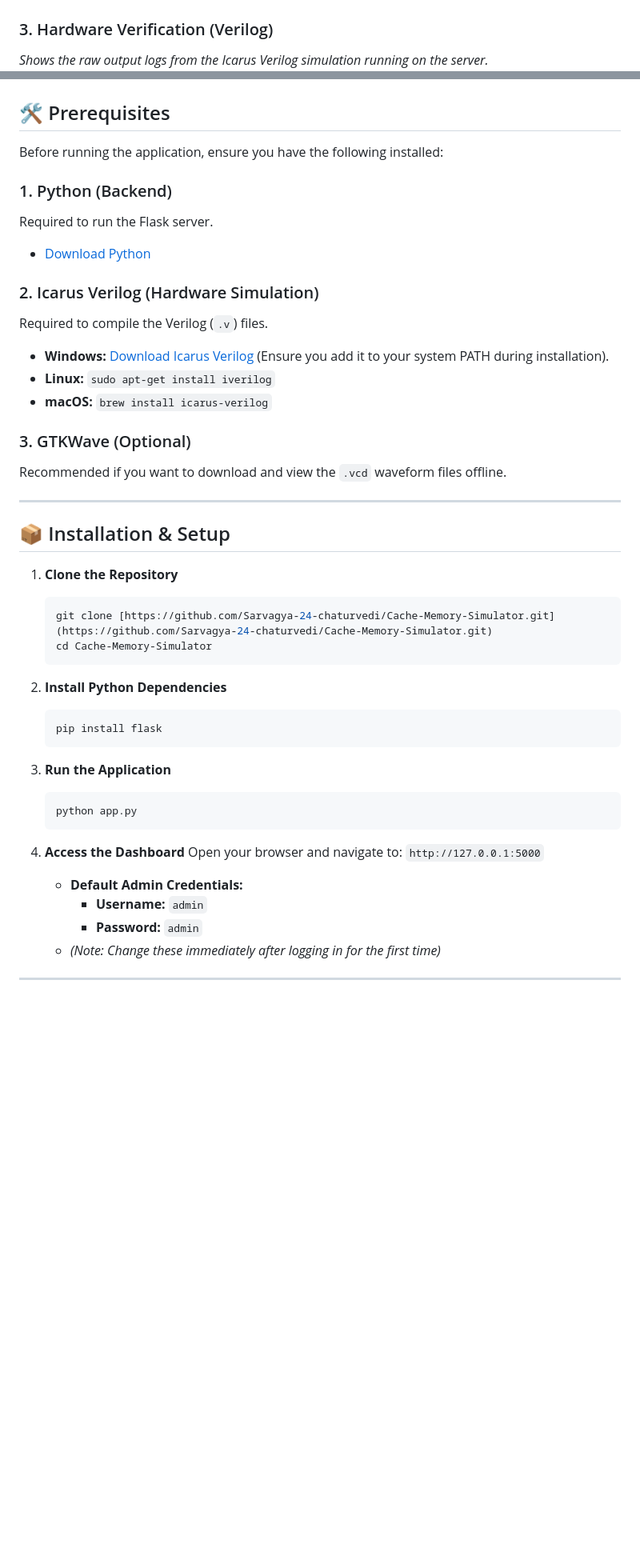
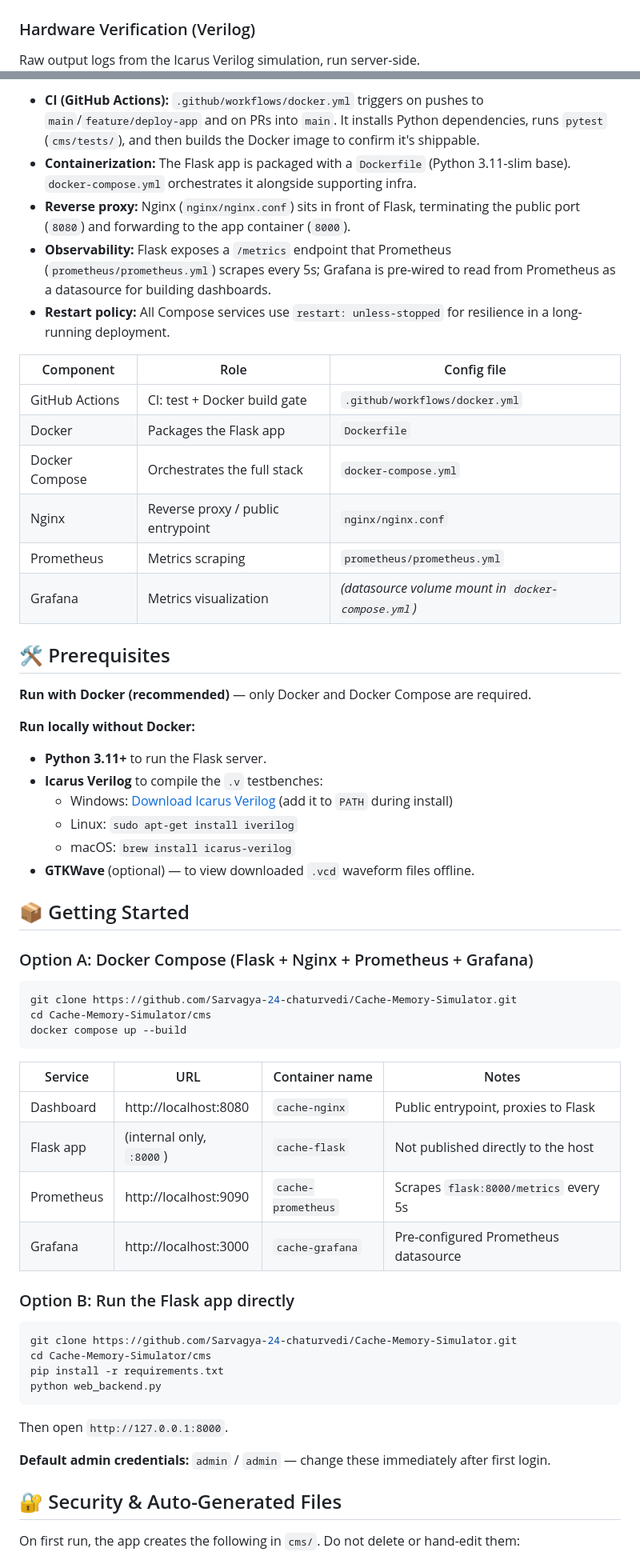
Before and after one commit to Sarvagya-24-chaturvedi/Cache-Memory-Simulator, a Markdown page: README.md, 2 parts joined by grey strips. Shown at 80% size. Rendered like a GitHub page; blank space fills up the shorter version.

Commit message:
Revise README for improved clarity and detail
Updated README to enhance clarity and detail about the CacheMap simulator, including features, installation instructions, and usage.

````diff
--- a/README.md
+++ b/README.md
@@ -12,7 +13,7 @@
 ![Logic Diagram for Miss](Assets/Logic%20Circuit%201.jpg)
 ![Logic Diagram for Hit](Assets/Logic%20Circuit%202.jpg)
 
-### 3. Hardware Verification (Verilog)
-*Shows the raw output logs from the Icarus Verilog simulation running on the server.*
+### Hardware Verification (Verilog)
+Raw output logs from the Icarus Verilog simulation, run server-side.
 ![Verilog Logs](Assets/Hardware%20Simulation%20logs%20(Verilog%20TestBench).jpg)
 
@@ -35,49 +103,61 @@
+- **CI (GitHub Actions):** `.github/workflows/docker.yml` triggers on pushes to `main`/`feature/deploy-app` and on PRs into `main`. It installs Python dependencies, runs `pytest` (`cms/tests/`), and then builds the Docker image to confirm it's shippable.
+- **Containerization:** The Flask app is packaged with a `Dockerfile` (Python 3.11-slim base). `docker-compose.yml` orchestrates it alongside supporting infra.
+- **Reverse proxy:** Nginx (`nginx/nginx.conf`) sits in front of Flask, terminating the public port (`8080`) and forwarding to the app container (`8000`).
+- **Observability:** Flask exposes a `/metrics` endpoint that Prometheus (`prometheus/prometheus.yml`) scrapes every 5s; Grafana is pre-wired to read from Prometheus as a datasource for building dashboards.
+- **Restart policy:** All Compose services use `restart: unless-stopped` for resilience in a long-running deployment.
+
+| Component | Role | Config file |
+|---|---|---|
+| GitHub Actions | CI: test + Docker build gate | `.github/workflows/docker.yml` |
+| Docker | Packages the Flask app | `Dockerfile` |
+| Docker Compose | Orchestrates the full stack | `docker-compose.yml` |
+| Nginx | Reverse proxy / public entrypoint | `nginx/nginx.conf` |
+| Prometheus | Metrics scraping | `prometheus/prometheus.yml` |
+| Grafana | Metrics visualization | *(datasource volume mount in `docker-compose.yml`)* |
 
 ## 🛠️ Prerequisites
 
-Before running the application, ensure you have the following installed:
+**Run with Docker (recommended)** — only Docker and Docker Compose are required.
 
-### 1. Python (Backend)
-Required to run the Flask server.
-* [Download Python](https://www.python.org/downloads/)
+**Run locally without Docker:**
+- **Python 3.11+** to run the Flask server.
+- **Icarus Verilog** to compile the `.v` testbenches:
+  - Windows: [Download Icarus Verilog](https://bleyer.org/icarus/) (add it to `PATH` during install)
+  - Linux: `sudo apt-get install iverilog`
+  - macOS: `brew install icarus-verilog`
+- **GTKWave** (optional) — to view downloaded `.vcd` waveform files offline.
 
-### 2. Icarus Verilog (Hardware Simulation)
-Required to compile the Verilog (`.v`) files.
-* **Windows:** [Download Icarus Verilog](https://bleyer.org/icarus/) (Ensure you add it to your system PATH during installation).
-* **Linux:** `sudo apt-get install iverilog`
-* **macOS:** `brew install icarus-verilog`
+## 📦 Getting Started
 
-### 3. GTKWave (Optional)
-Recommended if you want to download and view the `.vcd` waveform files offline.
+### Option A: Docker Compose (Flask + Nginx + Prometheus + Grafana)
 
----
+```bash
+git clone https://github.com/Sarvagya-24-chaturvedi/Cache-Memory-Simulator.git
+cd Cache-Memory-Simulator/cms
+docker compose up --build
+```
 
-## 📦 Installation & Setup
+| Service    | URL                      | Container name    | Notes |
+|------------|--------------------------|--------------------|-------|
+| Dashboard  | http://localhost:8080    | `cache-nginx`      | Public entrypoint, proxies to Flask |
+| Flask app  | (internal only, `:8000`) | `cache-flask`      | Not published directly to the host |
+| Prometheus | http://localhost:9090    | `cache-prometheus` | Scrapes `flask:8000/metrics` every 5s |
+| Grafana    | http://localhost:3000    | `cache-grafana`    | Pre-configured Prometheus datasource |
 
-1.  **Clone the Repository**
-    ```bash
-    git clone [https://github.com/Sarvagya-24-chaturvedi/Cache-Memory-Simulator.git](https://github.com/Sarvagya-24-chaturvedi/Cache-Memory-Simulator.git)
-    cd Cache-Memory-Simulator
-    ```
+### Option B: Run the Flask app directly
 
-2.  **Install Python Dependencies**
-    ```bash
-    pip install flask
-    ```
+```bash
+git clone https://github.com/Sarvagya-24-chaturvedi/Cache-Memory-Simulator.git
+cd Cache-Memory-Simulator/cms
+pip install -r requirements.txt
+python web_backend.py
+```
 
-3.  **Run the Application**
-    ```bash
-    python app.py
-    ```
+Then open `http://127.0.0.1:8000`.
 
-4.  **Access the Dashboard**
-    Open your browser and navigate to:
-    `http://127.0.0.1:5000`
+**Default admin credentials:** `admin` / `admin` — change these immediately after first login.
 
-    * **Default Admin Credentials:**
-        * **Username:** `admin`
-        * **Password:** `admin`
-    * *(Note: Change these immediately after logging in for the first time)*
+## 🔐 Security & Auto-Generated Files
 
----
+On first run, the app creates the following in `cms/`. Do not delete or hand-edit them:
 
````
Also changed, not shown: other parts of README.md (+137 -61 lines).
